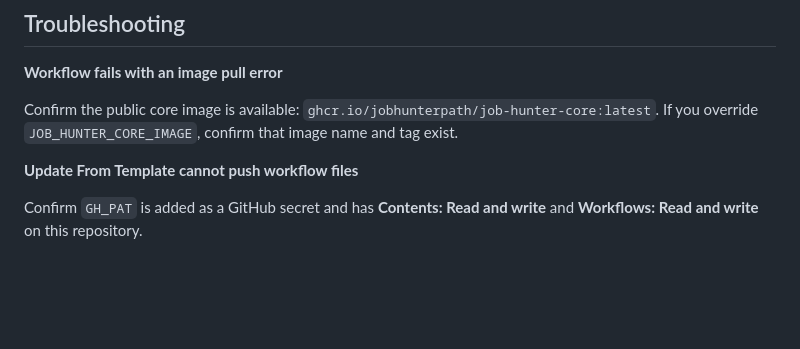
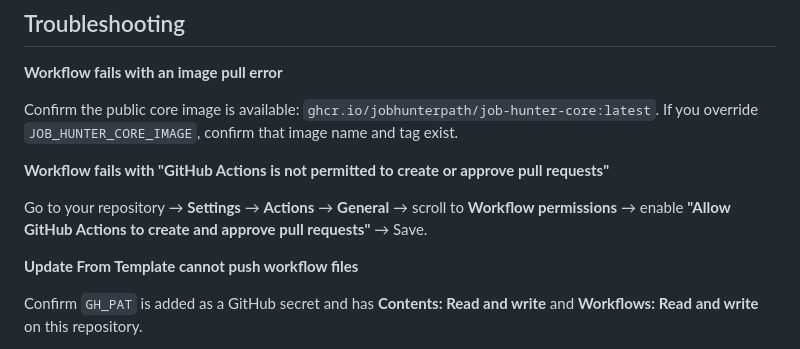
Before and after one commit to JobHunterPath/job-hunter-template, a Markdown page: SETUP.md, the part around the change. Rendered like a GitHub page; blank space fills up the shorter version.

Commit message:
chore: sync template files from job-hunter-core v1.0.2

```diff
--- a/SETUP.md
+++ b/SETUP.md
@@ -587,6 +587,12 @@ Find Gemini model names at `https://ai.google.dev/gemini-api/docs/models`.
 Confirm the public core image is available: `ghcr.io/jobhunterpath/job-hunter-core:latest`.
 If you override `JOB_HUNTER_CORE_IMAGE`, confirm that image name and tag exist.
 
+**Workflow fails with "GitHub Actions is not permitted to create or approve pull requests"**
+
+Go to your repository → **Settings** → **Actions** → **General** → scroll to
+**Workflow permissions** → enable **"Allow GitHub Actions to create and approve
+pull requests"** → Save.
+
 **Update From Template cannot push workflow files**
 
 Confirm `GH_PAT` is added as a GitHub secret and has **Contents: Read and write**
```
